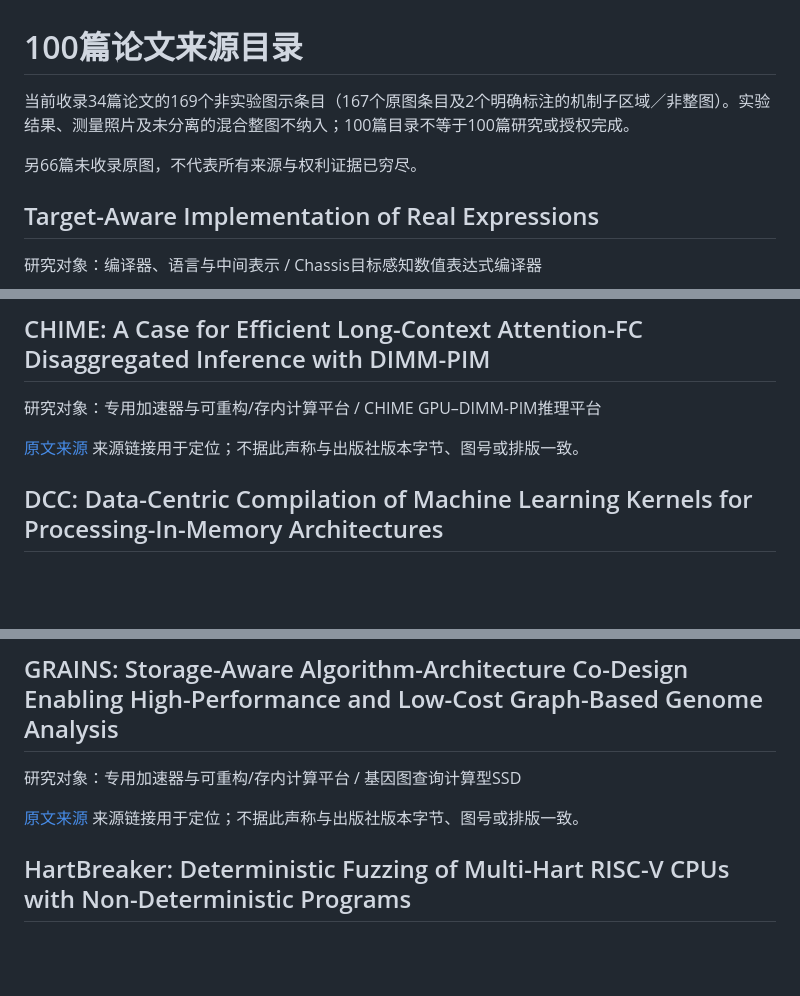
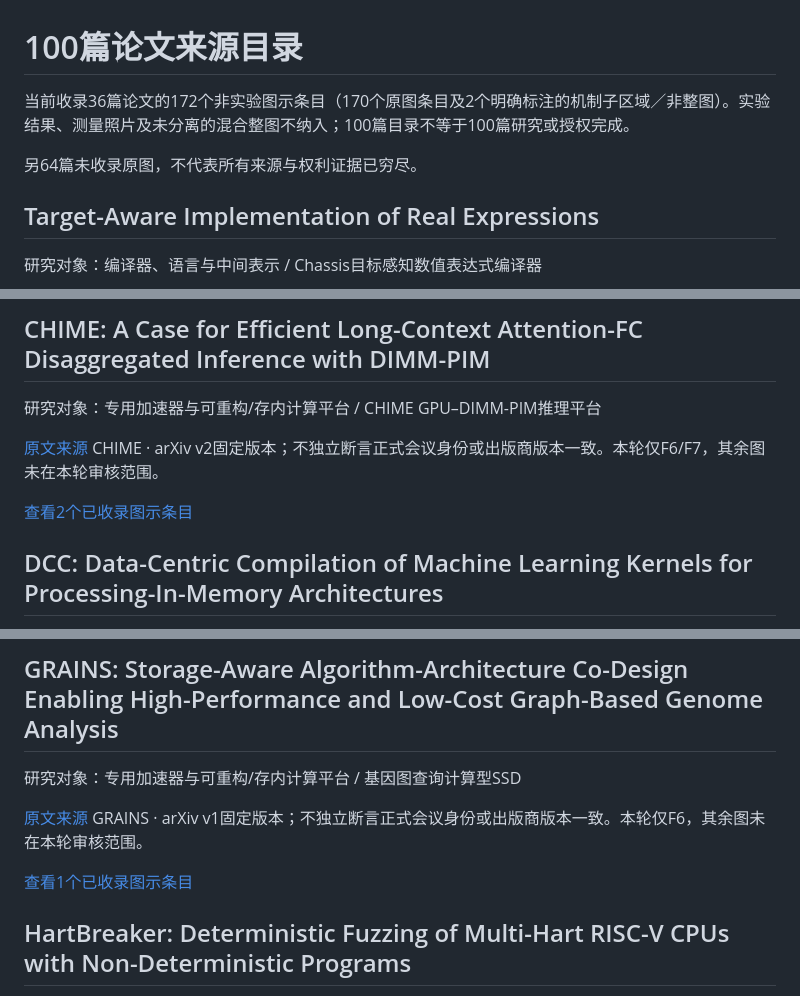
Before and after one commit to zaidengyifenzhong/arch-diagram-lab, a Markdown page: catalog/README.md, 3 parts joined by grey strips. Drawn GitHub-style; blank space fills up the shorter version.

```diff
--- a/catalog/README.md
+++ b/catalog/README.md
@@ -1,8 +1,8 @@
 # 100篇论文来源目录
 
-当前收录34篇论文的169个非实验图示条目（167个原图条目及2个明确标注的机制子区域／非整图）。实验结果、测量照片及未分离的混合整图不纳入；100篇目录不等于100篇研究或授权完成。
+当前收录36篇论文的172个非实验图示条目（170个原图条目及2个明确标注的机制子区域／非整图）。实验结果、测量照片及未分离的混合整图不纳入；100篇目录不等于100篇研究或授权完成。
 
-另66篇未收录原图，不代表所有来源与权利证据已穷尽。
+另64篇未收录原图，不代表所有来源与权利证据已穷尽。
 
 ## Target-Aware Implementation of Real Expressions
 研究对象：编译器、语言与中间表示 / Chassis目标感知数值表达式编译器
@@ -419,8 +419,10 @@
 ## CHIME: A Case for Efficient Long-Context Attention-FC Disaggregated Inference with DIMM-PIM
 研究对象：专用加速器与可重构/存内计算平台 / CHIME GPU–DIMM-PIM推理平台
 
-[原文来源](https://arxiv.org/pdf/2504.17584)
-来源链接用于定位；不据此声称与出版社版本字节、图号或排版一致。
+[原文来源](https://arxiv.org/pdf/2504.17584v2)
+CHIME · arXiv v2固定版本；不独立断言正式会议身份或出版商版本一致。本轮仅F6/F7，其余图未在本轮审核范围。
+
+[查看2个已收录图示条目](../gallery/papers/isca-2026-chime.md)
 
 ## DCC: Data-Centric Compilation of Machine Learning Kernels for Processing-In-Memory Architectures
 研究对象：编译器、语言与中间表示 / DCC PIM内核编译器
@@ -453,8 +455,10 @@
 ## GRAINS: Storage-Aware Algorithm-Architecture Co-Design Enabling High-Performance and Low-Cost Graph-Based Genome Analysis
 研究对象：专用加速器与可重构/存内计算平台 / 基因图查询计算型SSD
 
-[原文来源](https://arxiv.org/pdf/2606.26468)
-来源链接用于定位；不据此声称与出版社版本字节、图号或排版一致。
+[原文来源](https://arxiv.org/pdf/2606.26468v1)
+GRAINS · arXiv v1固定版本；不独立断言正式会议身份或出版商版本一致。本轮仅F6，其余图未在本轮审核范围。
+
+[查看1个已收录图示条目](../gallery/papers/isca-2026-grains.md)
 
 ## HartBreaker: Deterministic Fuzzing of Multi-Hart RISC-V CPUs with Non-Deterministic Programs
 研究对象：RTL验证、生成与修复工具 / 多hart RISC-V RTL模糊测试框架
```
Also changed, not shown: README.md (+2 -2 lines), gallery/README.md (+15 -1 lines), gallery/papers/isca-2026-chime.md (added, +45 -0 lines), gallery/papers/isca-2026-grains.md (added, +27 -0 lines), gallery/assets/arxiv-2504.17584v2-chime-F6-1ef61890f453e99e.png (added), gallery/assets/arxiv-2504.17584v2-chime-F7-15d3ad473023bbc0.png (added), gallery/assets/arxiv-2606.26468v1-grains-F6-f5465aed3651a526.png (added), 9 other files.
